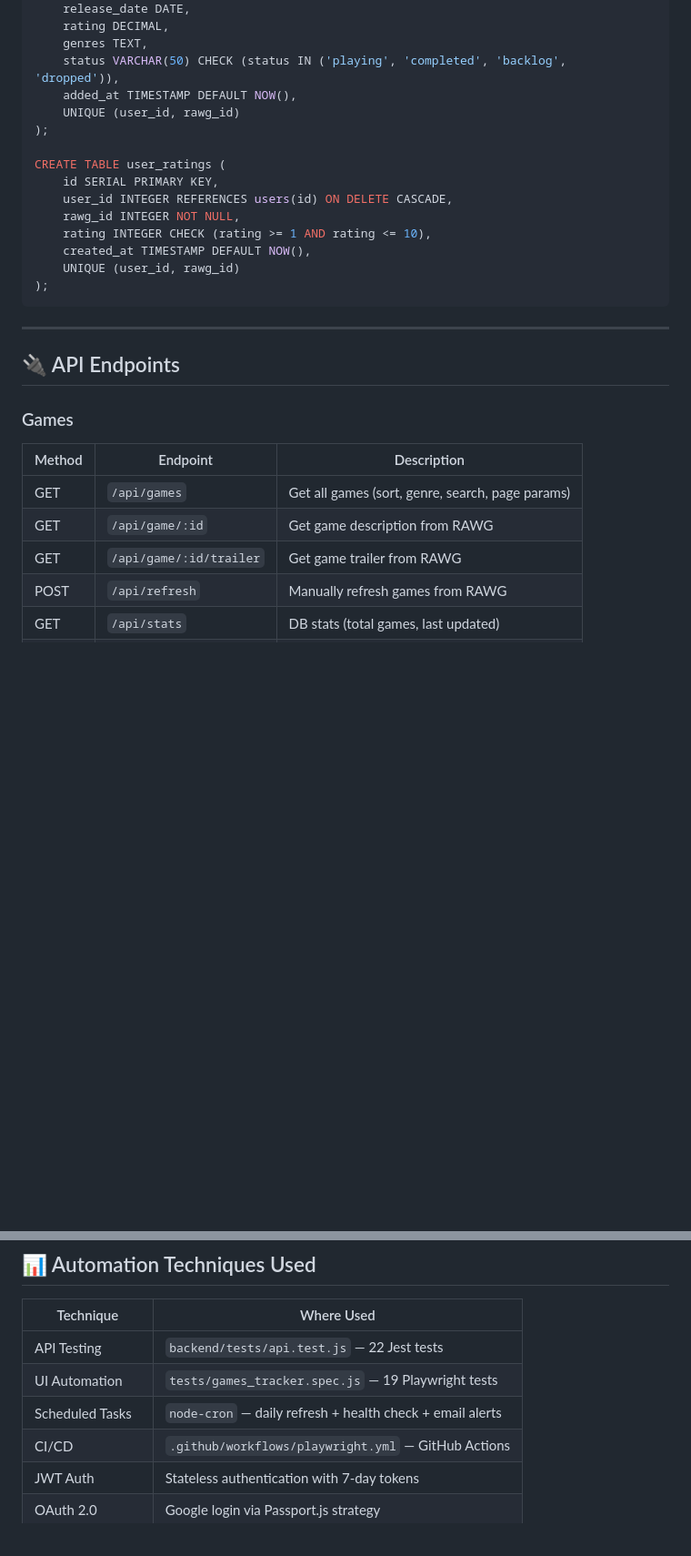
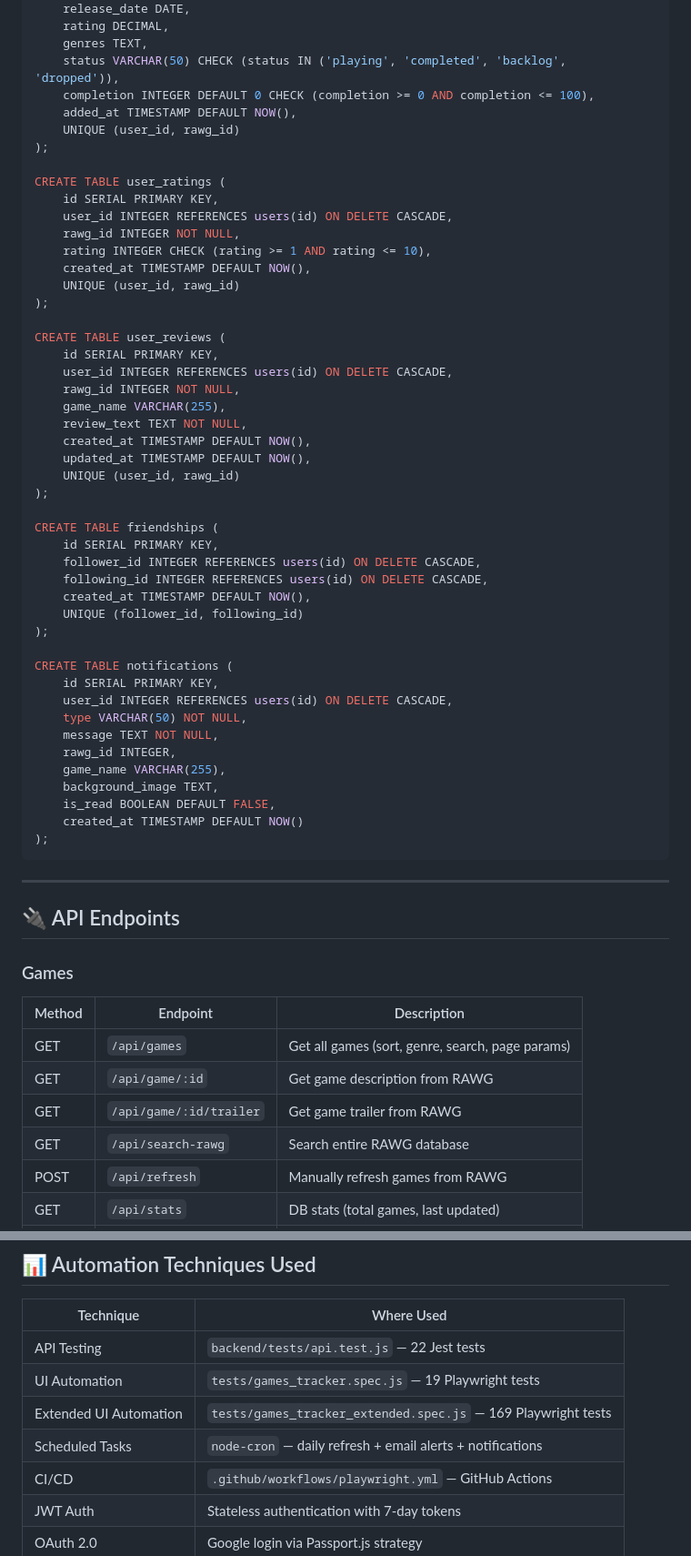
Before and after one commit to saharkalavres86/automation-project-sahar, a Markdown page: README.md, 2 parts joined by grey strips. Shown at 91% size. GitHub-like rendering; blank space fills up the shorter version.

Commit message:
docs: update README with all new features, tests and API endpoints

````diff
--- a/README.md
+++ b/README.md
@@ -241,6 +284,7 @@ CREATE TABLE user_games (
     rating DECIMAL,
     genres TEXT,
     status VARCHAR(50) CHECK (status IN ('playing', 'completed', 'backlog', 'dropped')),
+    completion INTEGER DEFAULT 0 CHECK (completion >= 0 AND completion <= 100),
     added_at TIMESTAMP DEFAULT NOW(),
     UNIQUE (user_id, rawg_id)
 );
@@ -252,6 +296,37 @@ CREATE TABLE user_ratings (
     rating INTEGER CHECK (rating >= 1 AND rating <= 10),
     created_at TIMESTAMP DEFAULT NOW(),
     UNIQUE (user_id, rawg_id)
+);
+
+CREATE TABLE user_reviews (
+    id SERIAL PRIMARY KEY,
+    user_id INTEGER REFERENCES users(id) ON DELETE CASCADE,
+    rawg_id INTEGER NOT NULL,
+    game_name VARCHAR(255),
+    review_text TEXT NOT NULL,
+    created_at TIMESTAMP DEFAULT NOW(),
+    updated_at TIMESTAMP DEFAULT NOW(),
+    UNIQUE (user_id, rawg_id)
+);
+
+CREATE TABLE friendships (
+    id SERIAL PRIMARY KEY,
+    follower_id INTEGER REFERENCES users(id) ON DELETE CASCADE,
+    following_id INTEGER REFERENCES users(id) ON DELETE CASCADE,
+    created_at TIMESTAMP DEFAULT NOW(),
+    UNIQUE (follower_id, following_id)
+);
+
+CREATE TABLE notifications (
+    id SERIAL PRIMARY KEY,
+    user_id INTEGER REFERENCES users(id) ON DELETE CASCADE,
+    type VARCHAR(50) NOT NULL,
+    message TEXT NOT NULL,
+    rawg_id INTEGER,
+    game_name VARCHAR(255),
+    background_image TEXT,
+    is_read BOOLEAN DEFAULT FALSE,
+    created_at TIMESTAMP DEFAULT NOW()
 );
 ```
 
@@ -265,6 +340,7 @@ CREATE TABLE user_ratings (
 | GET | `/api/games` | Get all games (sort, genre, search, page params) |
 | GET | `/api/game/:id` | Get game description from RAWG |
 | GET | `/api/game/:id/trailer` | Get game trailer from RAWG |
+| GET | `/api/search-rawg` | Search entire RAWG database |
 | POST | `/api/refresh` | Manually refresh games from RAWG |
 | GET | `/api/stats` | DB stats (total games, last updated) |
 | GET | `/api/health` | Health check |
@@ -377,7 +477,8 @@ npm test
 |---|---|
 | API Testing | `backend/tests/api.test.js` — 22 Jest tests |
 | UI Automation | `tests/games_tracker.spec.js` — 19 Playwright tests |
-| Scheduled Tasks | `node-cron` — daily refresh + health check + email alerts |
+| Extended UI Automation | `tests/games_tracker_extended.spec.js` — 169 Playwright tests |
+| Scheduled Tasks | `node-cron` — daily refresh + email alerts + notifications |
 | CI/CD | `.github/workflows/playwright.yml` — GitHub Actions |
 | JWT Auth | Stateless authentication with 7-day tokens |
 | OAuth 2.0 | Google login via Passport.js strategy |
````
Also changed, not shown: other parts of README.md (+87 -20 lines).
